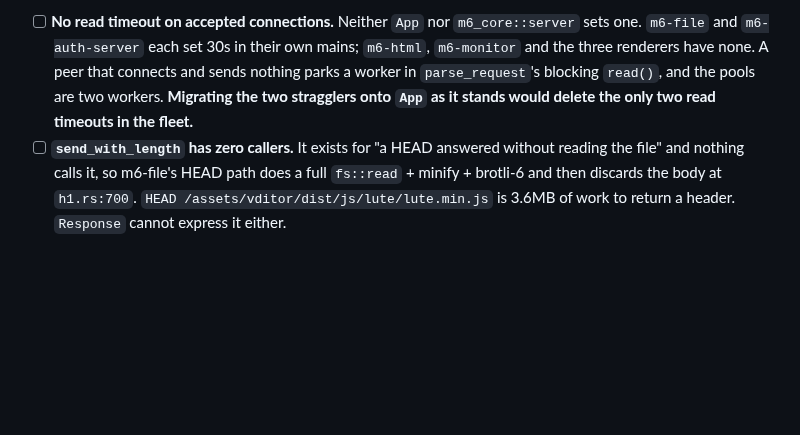
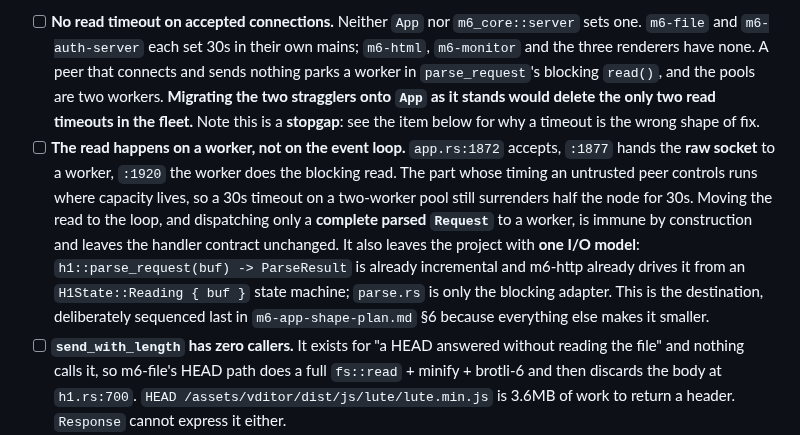
Before and after one commit to mgrosvenor/m6, a Markdown page: docs/CONSOLIDATION-TODO.md, the part around the change. Rendered like a GitHub page; blank space fills up the shorter version.

```diff
--- a/docs/CONSOLIDATION-TODO.md
+++ b/docs/CONSOLIDATION-TODO.md
@@ -140,7 +140,20 @@ the right shape, so they are worth doing whether or not anything is migrated:
       none. A peer that connects and sends nothing parks a worker in
       `parse_request`'s blocking `read()`, and the pools are two workers.
       **Migrating the two stragglers onto `App` as it stands would delete the
-      only two read timeouts in the fleet.**
+      only two read timeouts in the fleet.** Note this is a **stopgap**: see
+      the item below for why a timeout is the wrong shape of fix.
+- [ ] **The read happens on a worker, not on the event loop.** `app.rs:1872`
+      accepts, `:1877` hands the **raw socket** to a worker, `:1920` the worker
+      does the blocking read. The part whose timing an untrusted peer controls
+      runs where capacity lives, so a 30s timeout on a two-worker pool still
+      surrenders half the node for 30s. Moving the read to the loop, and
+      dispatching only a **complete parsed `Request`** to a worker, is immune by
+      construction and leaves the handler contract unchanged. It also leaves the
+      project with **one I/O model**: `h1::parse_request(buf) -> ParseResult` is
+      already incremental and m6-http already drives it from an
+      `H1State::Reading { buf }` state machine; `parse.rs` is only the blocking
+      adapter. This is the destination, deliberately sequenced last in
+      `m6-app-shape-plan.md` §6 because everything else makes it smaller.
 - [ ] **`send_with_length` has zero callers.** It exists for "a HEAD answered
       without reading the file" and nothing calls it, so m6-file's HEAD path
       does a full `fs::read` + minify + brotli-6 and then discards the body at
```
Also changed, not shown: docs/m6-app-shape-plan.md (+102 -3 lines).
